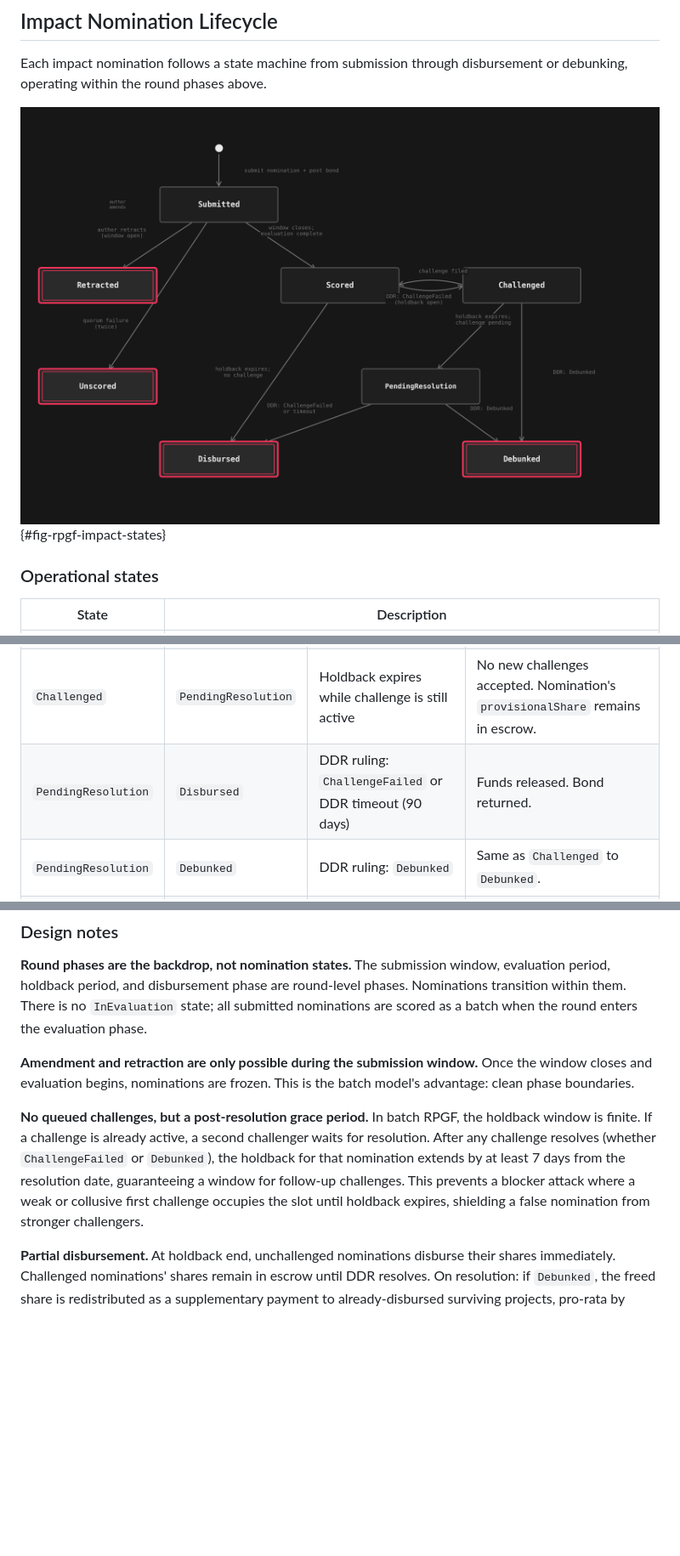
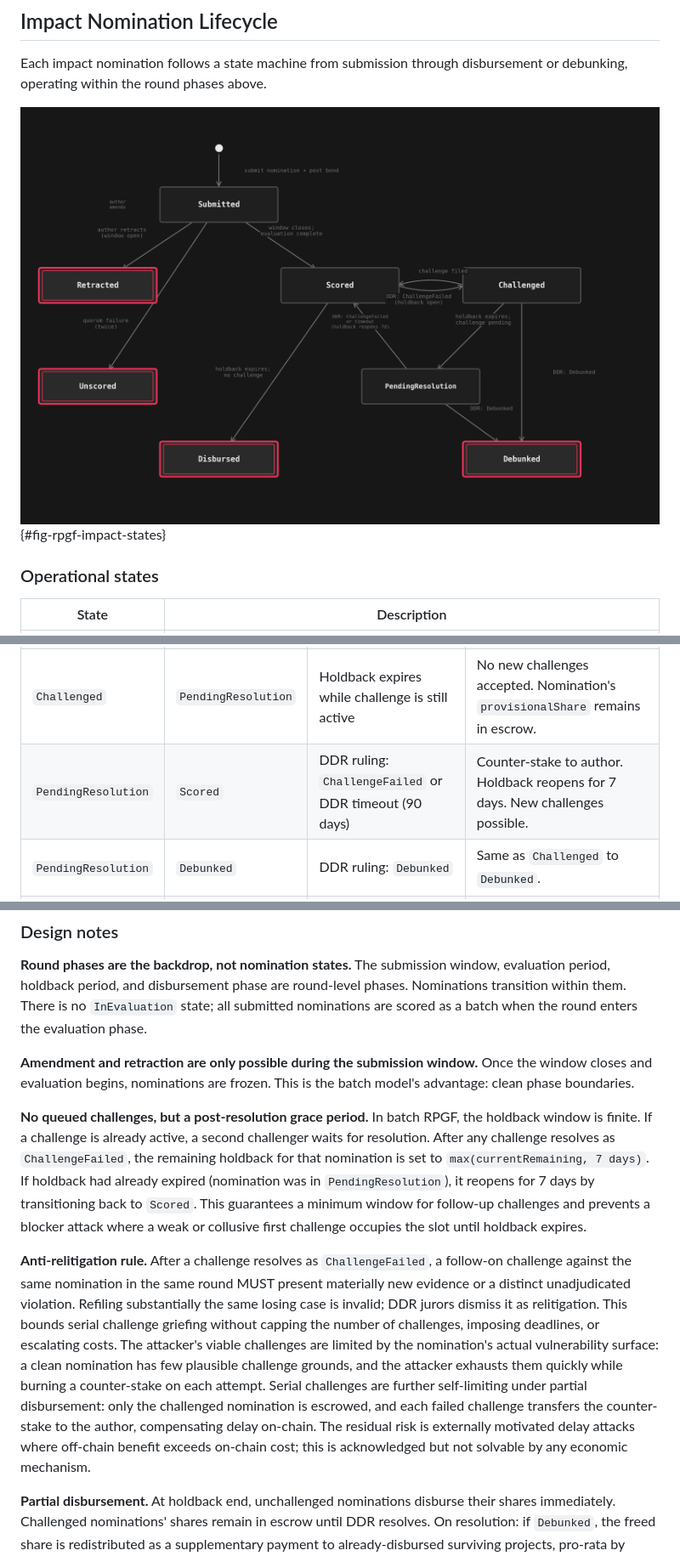
Before and after one commit to 0xferit/manuscript-decentralized-curation, a Markdown page: rpgf-design.md, 3 parts joined by grey strips. Shown: that part at 85% size. Rendered like a GitHub page; pictures changed too: diagrams/fig-rpgf-impact-states.png; blank space fills up the shorter version.

```diff
--- a/rpgf-design.md
+++ b/rpgf-design.md
@@ -162,7 +162,7 @@ Three adjudication outcomes, orthogonal to operational state:
 | `Challenged` | `Scored` | DDR ruling: `ChallengeFailed`; holdback still active | Counter-stake transferred to author. Nomination returns to holdback; new challenges remain possible. |
 | `Challenged` | `Debunked` | DDR ruling: `Debunked` | Nomination's `provisionalShare` redistributed. Author reputation slashed. Challenger receives counter-stake back and author bond. |
 | `Challenged` | `PendingResolution` | Holdback expires while challenge is still active | No new challenges accepted. Nomination's `provisionalShare` remains in escrow. |
-| `PendingResolution` | `Disbursed` | DDR ruling: `ChallengeFailed` or DDR timeout (90 days) | Funds released. Bond returned. |
+| `PendingResolution` | `Scored` | DDR ruling: `ChallengeFailed` or DDR timeout (90 days) | Counter-stake to author. Holdback reopens for 7 days. New challenges possible. |
 | `PendingResolution` | `Debunked` | DDR ruling: `Debunked` | Same as `Challenged` to `Debunked`. |
 | `Submitted` | `Unscored` | Relevance round fails quorum twice | Bond refunded. Nomination excluded. No reputation change. Bypasses holdback. |
 
@@ -172,7 +172,9 @@ Three adjudication outcomes, orthogonal to operational state:
 
 **Amendment and retraction are only possible during the submission window.** Once the window closes and evaluation begins, nominations are frozen. This is the batch model's advantage: clean phase boundaries.
 
-**No queued challenges, but a post-resolution grace period.** In batch RPGF, the holdback window is finite. If a challenge is already active, a second challenger waits for resolution. After any challenge resolves (whether `ChallengeFailed` or `Debunked`), the holdback for that nomination extends by at least 7 days from the resolution date, guaranteeing a window for follow-up challenges. This prevents a blocker attack where a weak or collusive first challenge occupies the slot until holdback expires, shielding a false nomination from stronger challengers.
+**No queued challenges, but a post-resolution grace period.** In batch RPGF, the holdback window is finite. If a challenge is already active, a second challenger waits for resolution. After any challenge resolves as `ChallengeFailed`, the remaining holdback for that nomination is set to `max(currentRemaining, 7 days)`. If holdback had already expired (nomination was in `PendingResolution`), it reopens for 7 days by transitioning back to `Scored`. This guarantees a minimum window for follow-up challenges and prevents a blocker attack where a weak or collusive first challenge occupies the slot until holdback expires.
+
+**Anti-relitigation rule.** After a challenge resolves as `ChallengeFailed`, a follow-on challenge against the same nomination in the same round MUST present materially new evidence or a distinct unadjudicated violation. Refiling substantially the same losing case is invalid; DDR jurors dismiss it as relitigation. This bounds serial challenge griefing without capping the number of challenges, imposing deadlines, or escalating costs. The attacker's viable challenges are limited by the nomination's actual vulnerability surface: a clean nomination has few plausible challenge grounds, and the attacker exhausts them quickly while burning a counter-stake on each attempt. Serial challenges are further self-limiting under partial disbursement: only the challenged nomination is escrowed, and each failed challenge transfers the counter-stake to the author, compensating delay on-chain. The residual risk is externally motivated delay attacks where off-chain benefit exceeds on-chain cost; this is acknowledged but not solvable by any economic mechanism.
 
 **Partial disbursement.** At holdback end, unchallenged nominations disburse their shares immediately. Challenged nominations' shares remain in escrow until DDR resolves. On resolution: if `Debunked`, the freed share is redistributed as a supplementary payment to already-disbursed surviving projects, pro-rata by relevance score. If `ChallengeFailed` or DDR timeout, the share is released to the author. This scopes the delay to only the challenged nomination rather than the entire round, preventing a griefing vector where a cheap challenge against a small-share nomination delays disbursement for everyone.
 
```
Also changed, not shown: other parts of rpgf-design.md (+1 -1 lines), 1 other file.
